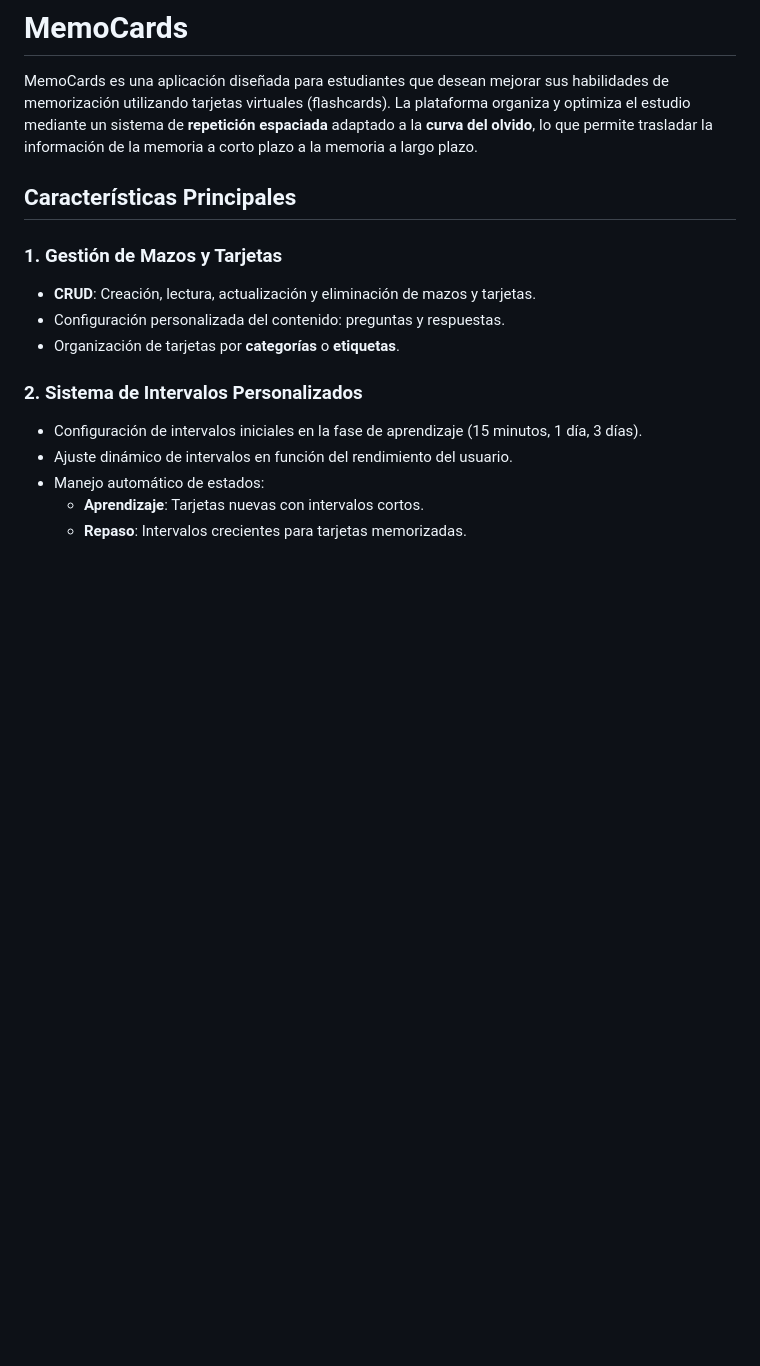
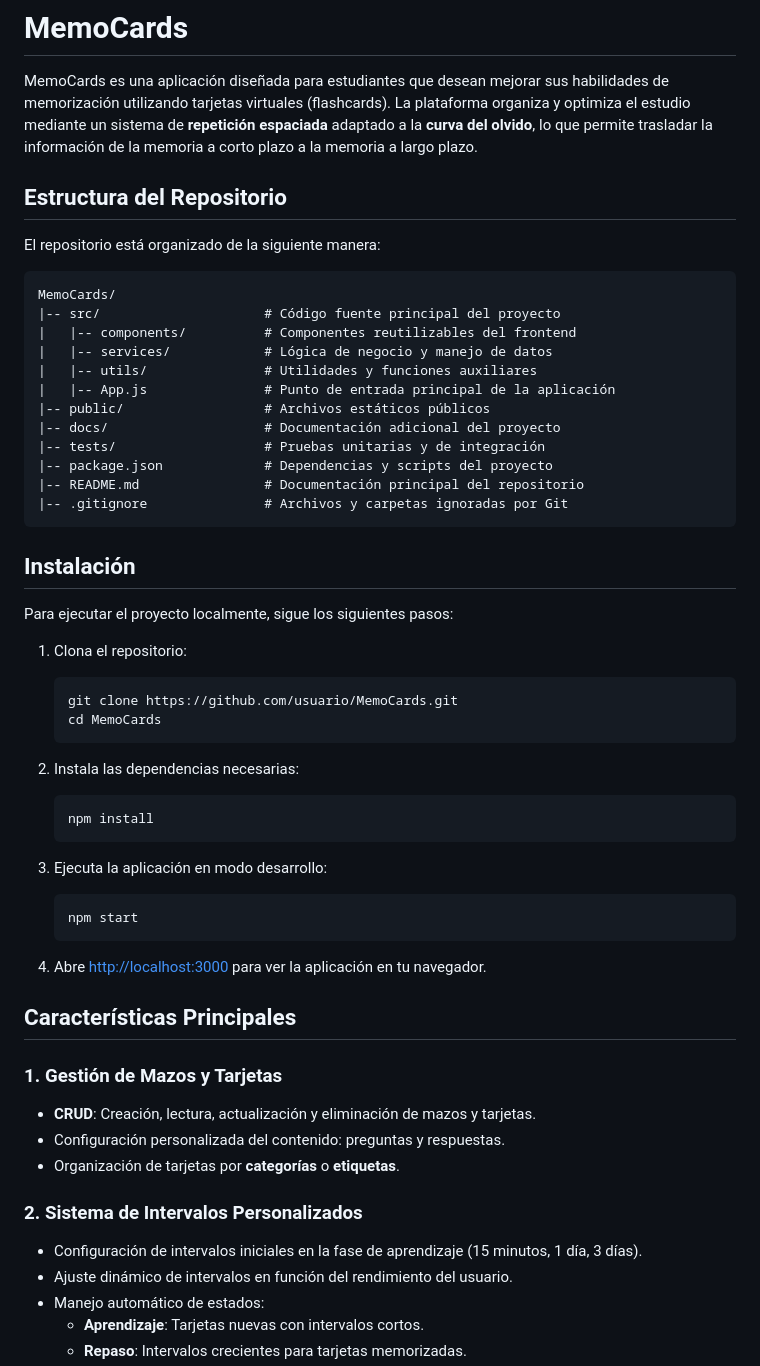
Before and after one commit to nehuen-b-a/MemoCards, a Markdown page: README.md, the part around one of its changes. Drawn GitHub-style; blank space fills up the shorter version.

````diff
--- a/README.md
+++ b/README.md
@@ -1,6 +1,50 @@
 # MemoCards
 
 MemoCards es una aplicación diseñada para estudiantes que desean mejorar sus habilidades de memorización utilizando tarjetas virtuales (flashcards). La plataforma organiza y optimiza el estudio mediante un sistema de **repetición espaciada** adaptado a la **curva del olvido**, lo que permite trasladar la información de la memoria a corto plazo a la memoria a largo plazo.
+
+## Estructura del Repositorio
+
+El repositorio está organizado de la siguiente manera:
+
+```plaintext
+MemoCards/
+|-- src/                     # Código fuente principal del proyecto
+|   |-- components/          # Componentes reutilizables del frontend
+|   |-- services/            # Lógica de negocio y manejo de datos
+|   |-- utils/               # Utilidades y funciones auxiliares
+|   |-- App.js               # Punto de entrada principal de la aplicación
+|-- public/                  # Archivos estáticos públicos
+|-- docs/                    # Documentación adicional del proyecto
+|-- tests/                   # Pruebas unitarias y de integración
+|-- package.json             # Dependencias y scripts del proyecto
+|-- README.md                # Documentación principal del repositorio
+|-- .gitignore               # Archivos y carpetas ignoradas por Git
+```
+
+## Instalación
+
+Para ejecutar el proyecto localmente, sigue los siguientes pasos:
+
+1. Clona el repositorio:
+
+   ```bash
+   git clone https://github.com/usuario/MemoCards.git
+   cd MemoCards
+   ```
+
+2. Instala las dependencias necesarias:
+
+   ```bash
+   npm install
+   ```
+
+3. Ejecuta la aplicación en modo desarrollo:
+
+   ```bash
+   npm start
+   ```
+
+4. Abre [http://localhost:3000](http://localhost:3000) para ver la aplicación en tu navegador.
 
 ## Características Principales
 
````
Also changed, not shown: other parts of README.md (+31 -41 lines).
